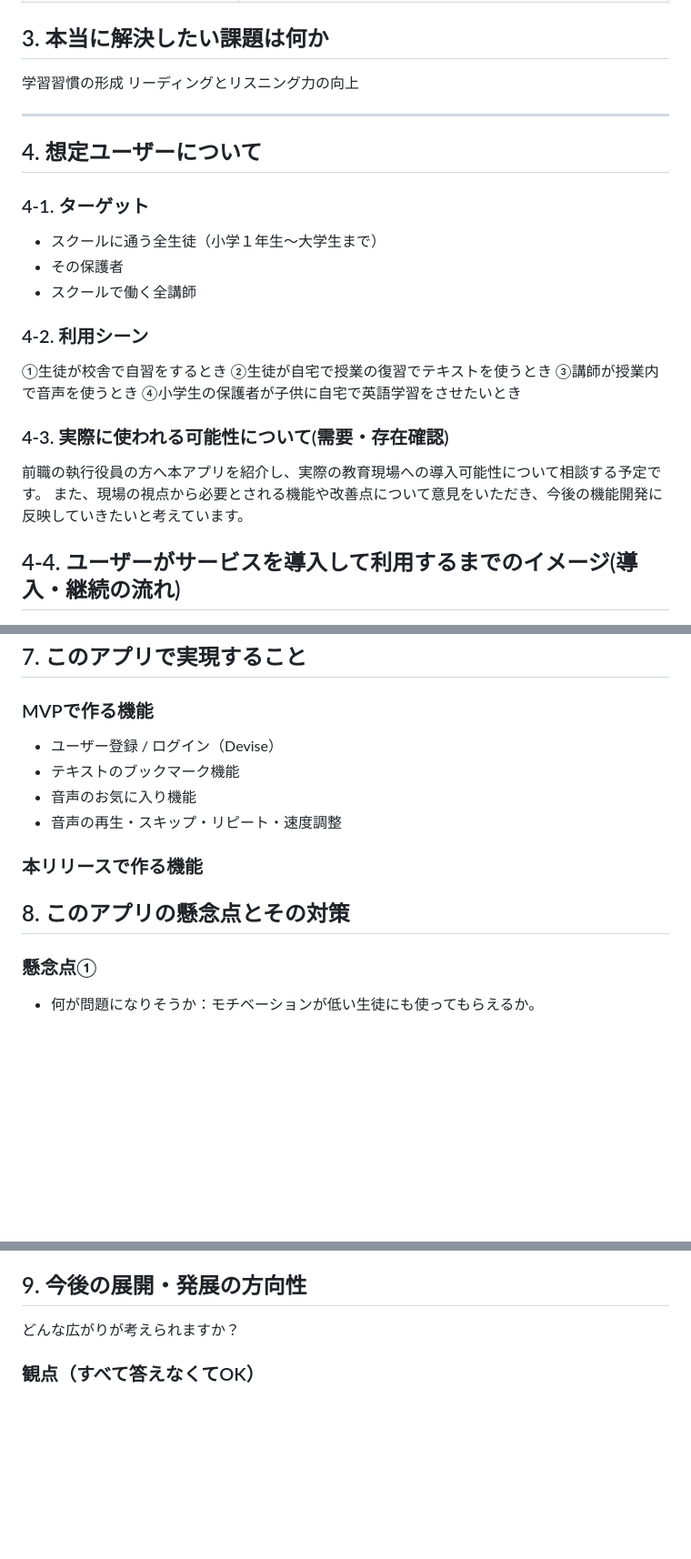
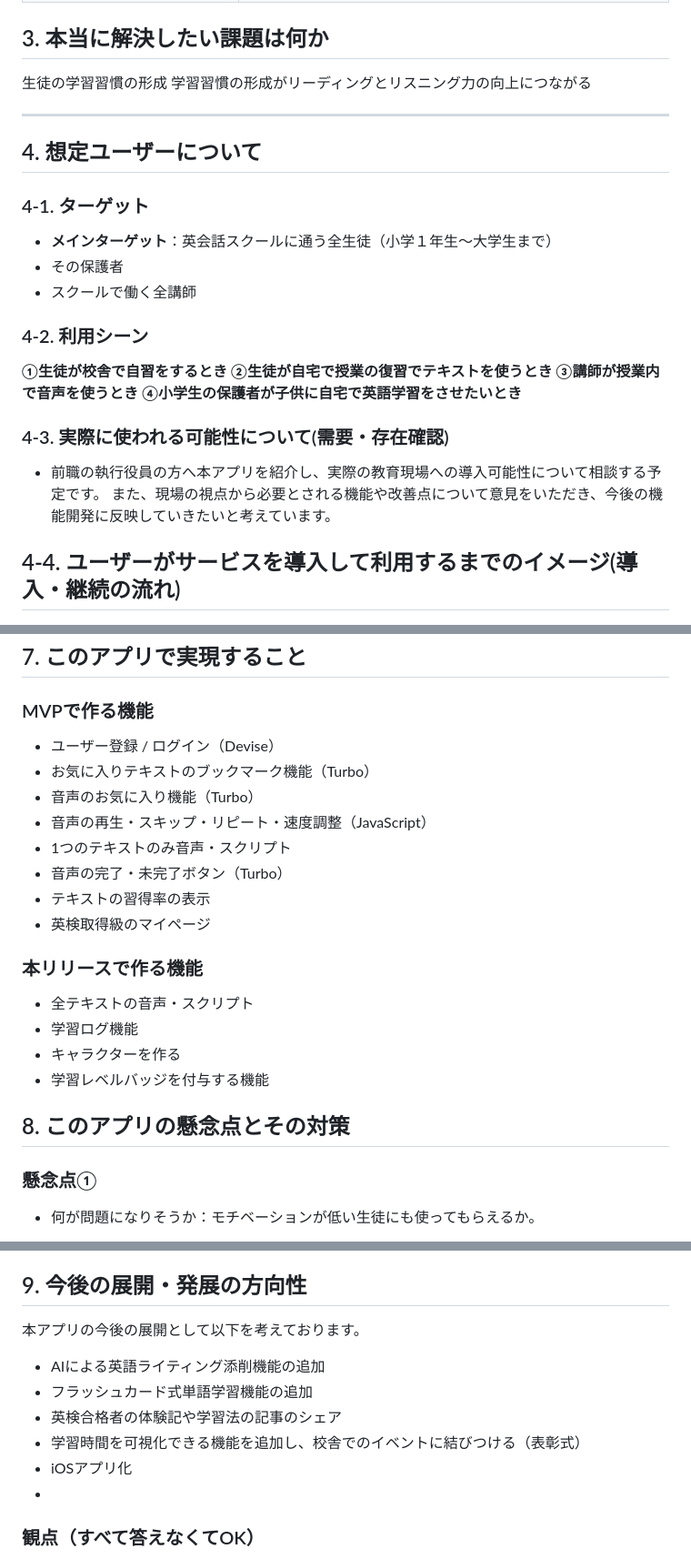
Before and after one commit to kentach/Listener, a Markdown page: README.md, 3 parts joined by grey strips. Shown at 91% size. Drawn GitHub-style; blank space fills up the shorter version.

```diff
--- a/README.md
+++ b/README.md
@@ -42,27 +50,27 @@
 |学習記録の可視化もできます。|何度も練習したい音声はお気に入りに登録ですぐに練習できます。|
 
 ## 3. 本当に解決したい課題は何か
-  学習習慣の形成
-  リーディングとリスニング力の向上
+  生徒の学習習慣の形成
+  学習習慣の形成がリーディングとリスニング力の向上につながる
 
 ---
 
 ## 4. 想定ユーザーについて
 
 ### 4-1. ターゲット
-  - スクールに通う全生徒（小学１年生〜大学生まで）
+  -  **メインターゲット**：英会話スクールに通う全生徒（小学１年生〜大学生まで）
   - その保護者
   - スクールで働く全講師
 
 ### 4-2. 利用シーン
-  ①生徒が校舎で自習をするとき
-  ②生徒が自宅で授業の復習でテキストを使うとき
-  ③講師が授業内で音声を使うとき
-  ④小学生の保護者が子供に自宅で英語学習をさせたいとき
+  **①生徒が校舎で自習をするとき**
+  **②生徒が自宅で授業の復習でテキストを使うとき**
+  **③講師が授業内で音声を使うとき**
+  **④小学生の保護者が子供に自宅で英語学習をさせたいとき**
 
 ### 4-3. 実際に使われる可能性について(需要・存在確認)
-  前職の執行役員の方へ本アプリを紹介し、実際の教育現場への導入可能性について相談する予定です。
-  また、現場の視点から必要とされる機能や改善点について意見をいただき、今後の機能開発に反映していきたいと考えています。
+  - 前職の執行役員の方へ本アプリを紹介し、実際の教育現場への導入可能性について相談する予定です。
+    また、現場の視点から必要とされる機能や改善点について意見をいただき、今後の機能開発に反映していきたいと考えています。
 
 ## 4-4. ユーザーがサービスを導入して利用するまでのイメージ(導入・継続の流れ)
   - まずはテスト運用として、スクールに通う一部の生徒に実際に利用してもらい、利用状況の分析や操作性に関するフィードバックの収集を行います。
@@ -119,15 +127,22 @@
 ## 7. このアプリで実現すること
 
 ### MVPで作る機能
-  - ユーザー登録 / ログイン（Devise）
-  - テキストのブックマーク機能
-  - 音声のお気に入り機能
-  - 音声の再生・スキップ・リピート・速度調整
+- ユーザー登録 / ログイン（Devise）
+- お気に入りテキストのブックマーク機能（Turbo）
+- 音声のお気に入り機能（Turbo）
+- 音声の再生・スキップ・リピート・速度調整（JavaScript）
+- 1つのテキストのみ音声・スクリプト
+- 音声の完了・未完了ボタン（Turbo）
+- テキストの習得率の表示
+- 英検取得級のマイページ
 
 ### 本リリースで作る機能
+-  全テキストの音声・スクリプト
+-  学習ログ機能
+-  キャラクターを作る
+-  学習レベルバッジを付与する機能
 
 ## 8. このアプリの懸念点とその対策
-
 
 ### 懸念点①
 
@@ -141,8 +156,13 @@
 - そのために考えている対策：負荷分散を考慮したインフラ設計や、段階的リリース（テスト運用→一部クラス→全校展開）を行う。
 
 ## 9. 今後の展開・発展の方向性
-
-どんな広がりが考えられますか？
+  本アプリの今後の展開として以下を考えております。
+- AIによる英語ライティング添削機能の追加
+- フラッシュカード式単語学習機能の追加
+- 英検合格者の体験記や学習法の記事のシェア
+- 学習時間を可視化できる機能を追加し、校舎でのイベントに結びつける（表彰式）
+- iOSアプリ化
+-
 
 ### 観点（すべて答えなくてOK）
 
```
Also changed, not shown: other parts of README.md (+28 -20 lines).
